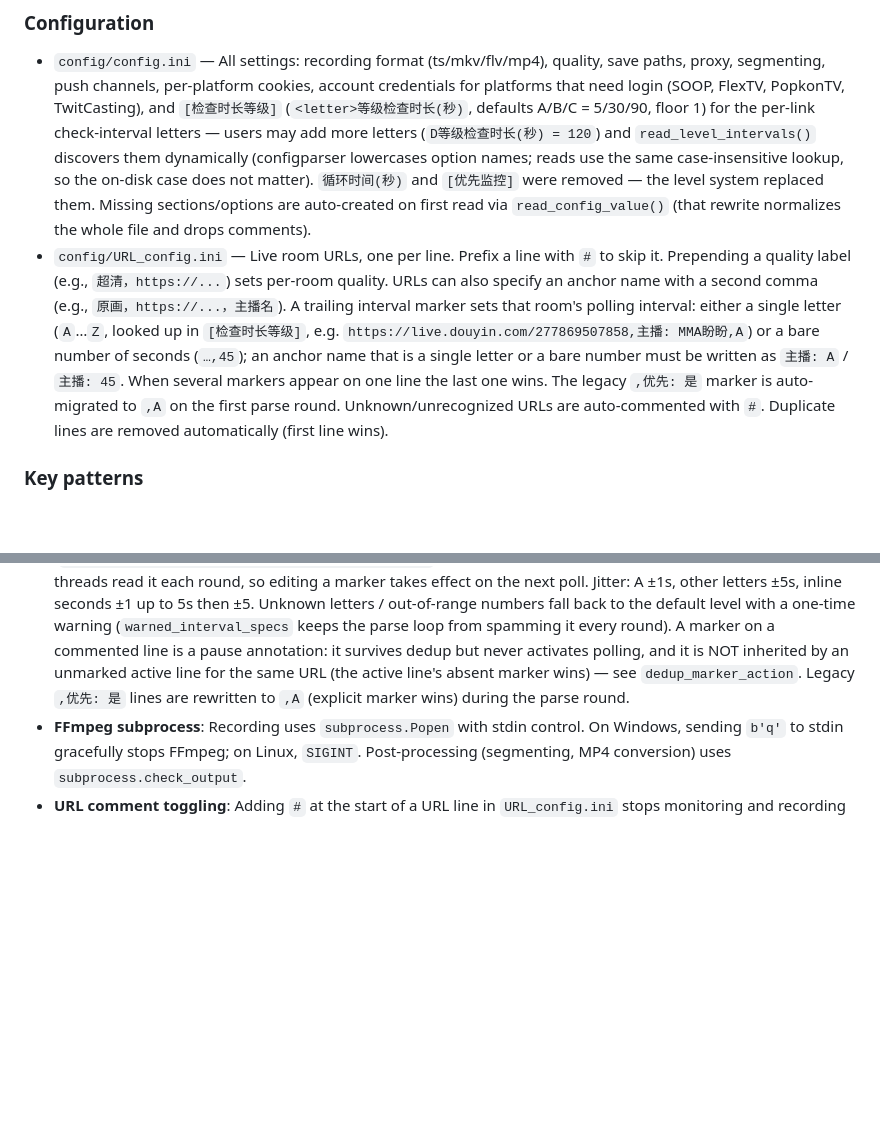
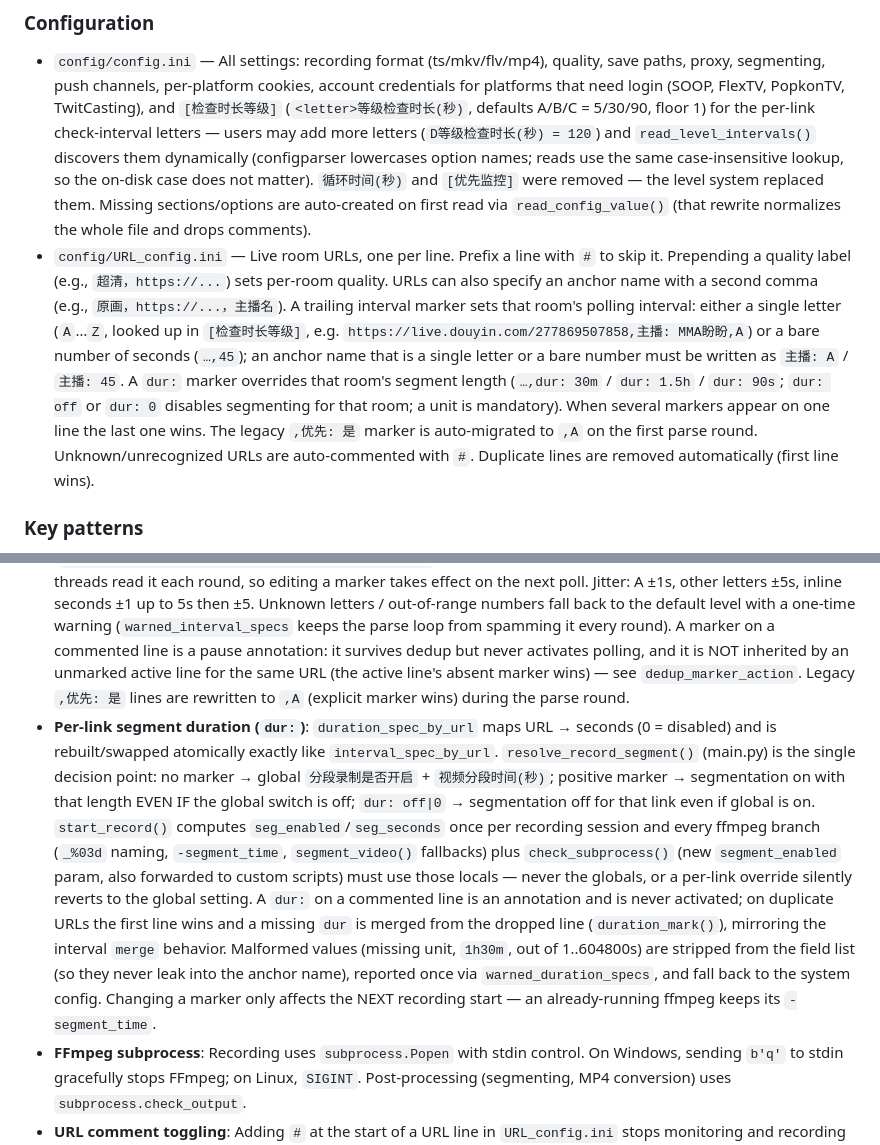
Before and after one commit to lpxks/DouyinLiveRecorder, a Markdown page: CLAUDE.md, 2 parts joined by grey strips. GitHub-like rendering; blank space fills up the shorter version.

```diff
--- a/CLAUDE.md
+++ b/CLAUDE.md
@@ -95,13 +95,14 @@ Note: `StreamCap/` in the repo root is a git-ignored copy of the sibling StreamC
 ### Configuration
 
 - `config/config.ini` — All settings: recording format (ts/mkv/flv/mp4), quality, save paths, proxy, segmenting, push channels, per-platform cookies, account credentials for platforms that need login (SOOP, FlexTV, PopkonTV, TwitCasting), and `[检查时长等级]` (`<letter>等级检查时长(秒)`, defaults A/B/C = 5/30/90, floor 1) for the per-link check-interval letters — users may add more letters (`D等级检查时长(秒) = 120`) and `read_level_intervals()` discovers them dynamically (configparser lowercases option names; reads use the same case-insensitive lookup, so the on-disk case does not matter). `循环时间(秒)` and `[优先监控]` were removed — the level system replaced them. Missing sections/options are auto-created on first read via `read_config_value()` (that rewrite normalizes the whole file and drops comments).
-- `config/URL_config.ini` — Live room URLs, one per line. Prefix a line with `#` to skip it. Prepending a quality label (e.g., `超清，https://...`) sets per-room quality. URLs can also specify an anchor name with a second comma (e.g., `原画，https://...，主播名`). A trailing interval marker sets that room's polling interval: either a single letter (`A`…`Z`, looked up in `[检查时长等级]`, e.g. `https://live.douyin.com/277869507858,主播: MMA盼盼,A`) or a bare number of seconds (`…,45`); an anchor name that is a single letter or a bare number must be written as `主播: A` / `主播: 45`. When several markers appear on one line the last one wins. The legacy `,优先: 是` marker is auto-migrated to `,A` on the first parse round. Unknown/unrecognized URLs are auto-commented with `#`. Duplicate lines are removed automatically (first line wins).
+- `config/URL_config.ini` — Live room URLs, one per line. Prefix a line with `#` to skip it. Prepending a quality label (e.g., `超清，https://...`) sets per-room quality. URLs can also specify an anchor name with a second comma (e.g., `原画，https://...，主播名`). A trailing interval marker sets that room's polling interval: either a single letter (`A`…`Z`, looked up in `[检查时长等级]`, e.g. `https://live.douyin.com/277869507858,主播: MMA盼盼,A`) or a bare number of seconds (`…,45`); an anchor name that is a single letter or a bare number must be written as `主播: A` / `主播: 45`. A `dur:` marker overrides that room's segment length (`…,dur: 30m` / `dur: 1.5h` / `dur: 90s`; `dur: off` or `dur: 0` disables segmenting for that room; a unit is mandatory). When several markers appear on one line the last one wins. The legacy `,优先: 是` marker is auto-migrated to `,A` on the first parse round. Unknown/unrecognized URLs are auto-commented with `#`. Duplicate lines are removed automatically (first line wins).
 
 ### Key patterns
 
 - **Async under sync**: Spider functions are `async` and called via `asyncio.run()` from threaded `start_record()` loops. Each recording session is a thread, and platform data fetching uses a `threading.Semaphore` to limit concurrent API calls.
 - **Dynamic throttling**: `adjust_max_request()` monitors error rate in a sliding 10-second window and adjusts the semaphore count up/down, between 1 and the configured max.
 - **Check-interval markers (letter or seconds)**: each `URL_config.ini` line may carry a marker — a single letter mapped through `[检查时长等级]`, or a bare number of seconds (1~86400). Unmarked links use the default level C. The `interval_spec_by_url` dict is rebuilt from scratch on each config parse round and swapped in atomically (`interval_spec_by_url = new_interval_spec_by_url`) so worker threads never see a half-built dict; worker threads read it each round, so editing a marker takes effect on the next poll. Jitter: A ±1s, other letters ±5s, inline seconds ±1 up to 5s then ±5. Unknown letters / out-of-range numbers fall back to the default level with a one-time warning (`warned_interval_specs` keeps the parse loop from spamming it every round). A marker on a commented line is a pause annotation: it survives dedup but never activates polling, and it is NOT inherited by an unmarked active line for the same URL (the active line's absent marker wins) — see `dedup_marker_action`. Legacy `,优先: 是` lines are rewritten to `,A` (explicit marker wins) during the parse round.
+- **Per-link segment duration (`dur:`)**: `duration_spec_by_url` maps URL → seconds (0 = disabled) and is rebuilt/swapped atomically exactly like `interval_spec_by_url`. `resolve_record_segment()` (main.py) is the single decision point: no marker → global `分段录制是否开启` + `视频分段时间(秒)`; positive marker → segmentation on with that length EVEN IF the global switch is off; `dur: off|0` → segmentation off for that link even if global is on. `start_record()` computes `seg_enabled`/`seg_seconds` once per recording session and every ffmpeg branch (`_%03d` naming, `-segment_time`, `segment_video()` fallbacks) plus `check_subprocess()` (new `segment_enabled` param, also forwarded to custom scripts) must use those locals — never the globals, or a per-link override silently reverts to the global setting. A `dur:` on a commented line is an annotation and is never activated; on duplicate URLs the first line wins and a missing `dur` is merged from the dropped line (`duration_mark()`), mirroring the interval `merge` behavior. Malformed values (missing unit, `1h30m`, out of 1..604800s) are stripped from the field list (so they never leak into the anchor name), reported once via `warned_duration_specs`, and fall back to the system config. Changing a marker only affects the NEXT recording start — an already-running ffmpeg keeps its `-segment_time`.
 - **FFmpeg subprocess**: Recording uses `subprocess.Popen` with stdin control. On Windows, sending `b'q'` to stdin gracefully stops FFmpeg; on Linux, `SIGINT`. Post-processing (segmenting, MP4 conversion) uses `subprocess.check_output`.
 - **URL comment toggling**: Adding `#` at the start of a URL line in `URL_config.ini` stops monitoring and recording for that room at the next loop iteration without removing the URL.
 - **Config auto-backup**: A daemon thread (`backup_file_start()`) checks config file MD5 hashes every 10 minutes and backs up changed files to `backup_config/`, keeping the 6 most recent copies.
```
Also changed, not shown: other parts of CLAUDE.md (+1 -1 lines), README.md (+10 -0 lines).
